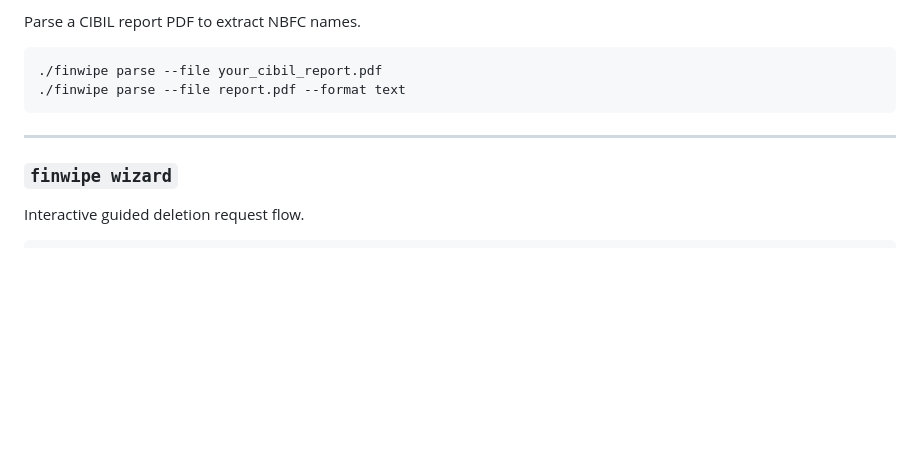
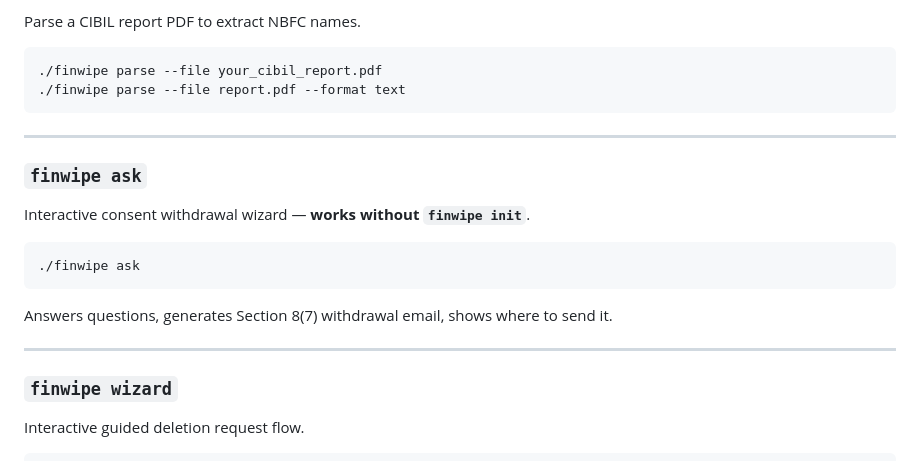
Before and after one commit to Das-rebel/finwipe, a Markdown page: README.md, the part around the change. GitHub-like rendering; blank space fills up the shorter version.

Commit message:
Update README: add finwipe ask command docs

````diff
--- a/README.md
+++ b/README.md
@@ -604,6 +604,17 @@ Parse a CIBIL report PDF to extract NBFC names.
 
 ---
 
+### `finwipe ask`
+Interactive consent withdrawal wizard — **works without `finwipe init`**.
+
+```bash
+./finwipe ask
+```
+
+Answers questions, generates Section 8(7) withdrawal email, shows where to send it.
+
+---
+
 ### `finwipe wizard`
 Interactive guided deletion request flow.
 
````
